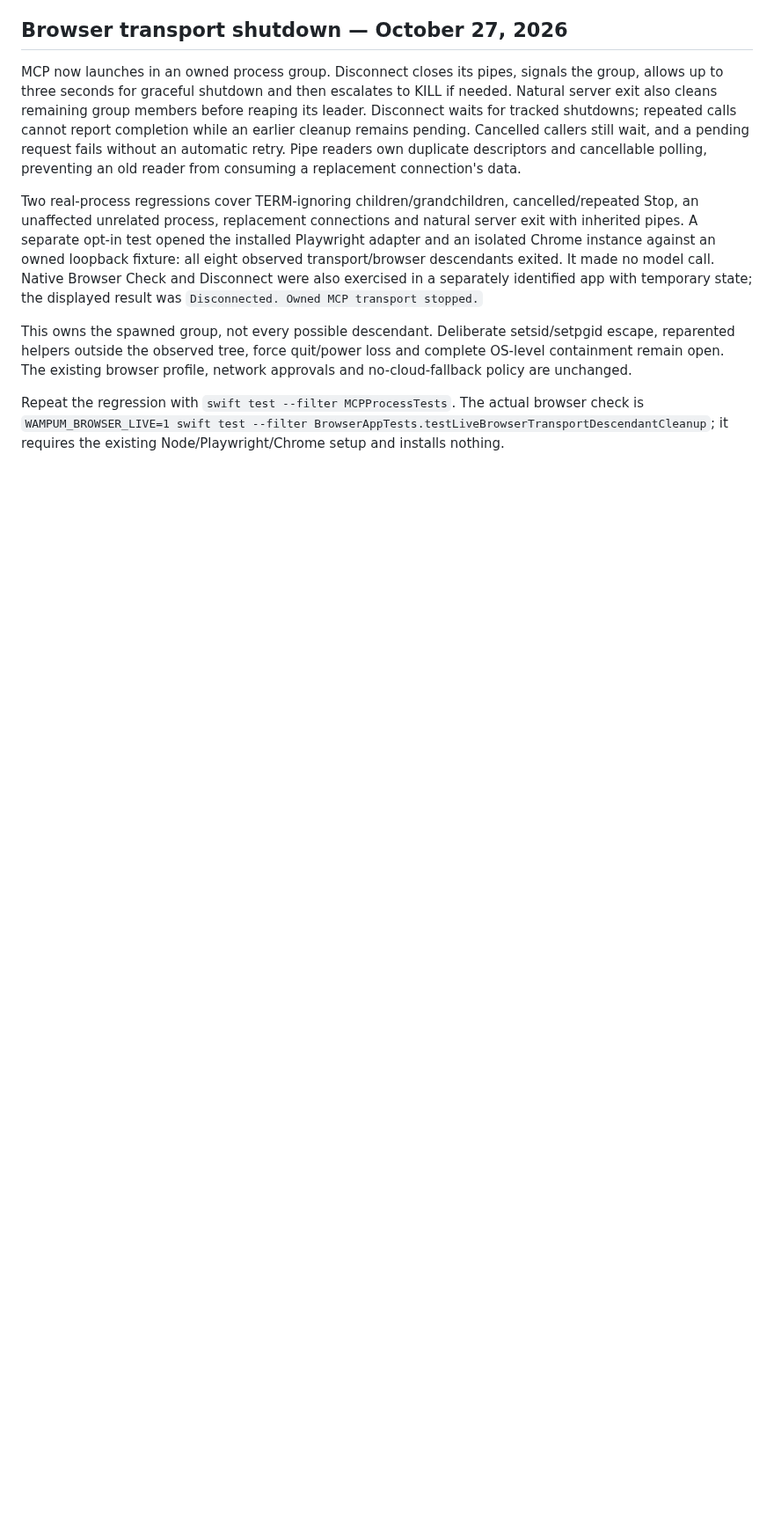
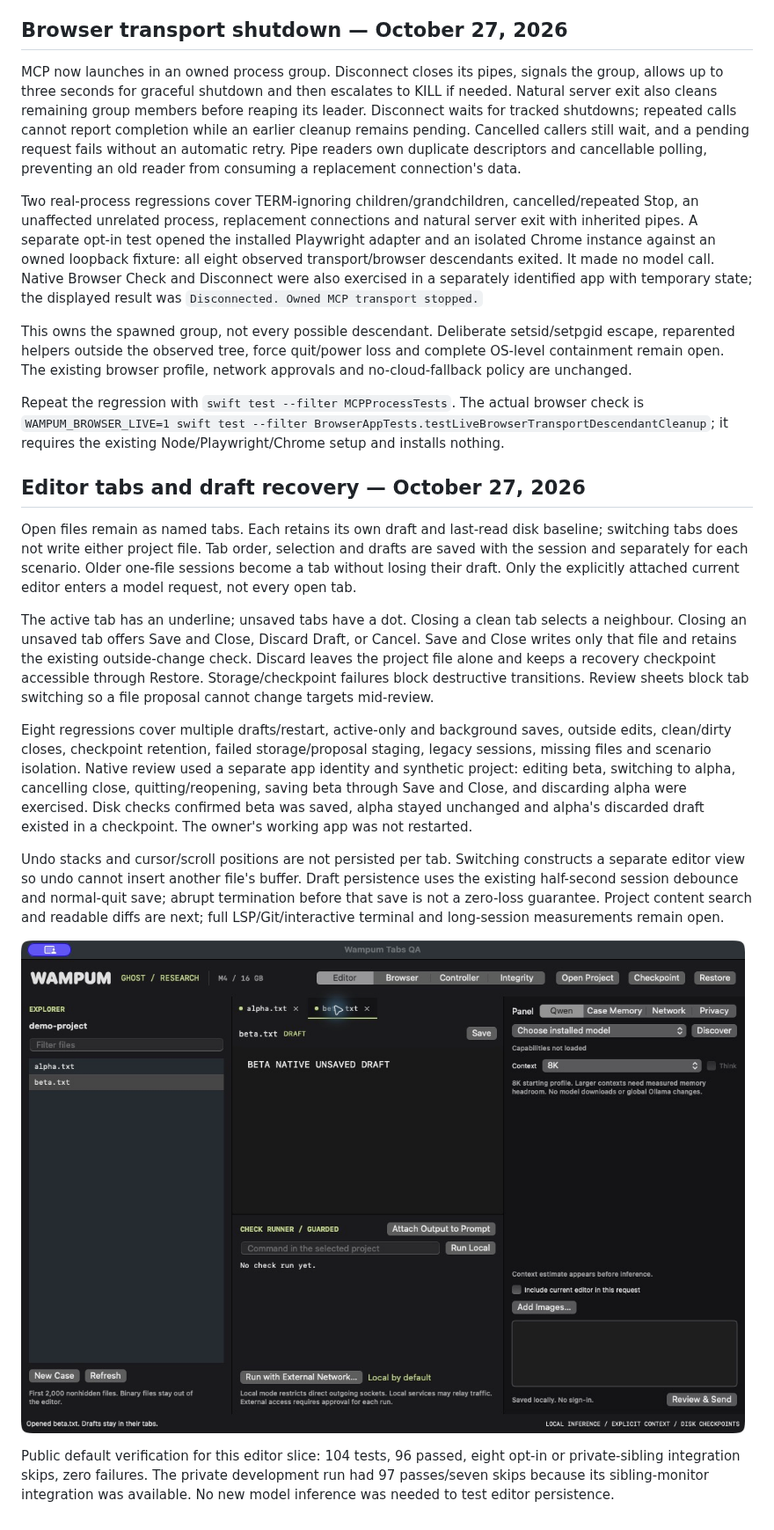
Before and after one commit to ghostintheprompt/wampum, a Markdown page: README.md, the part around one of its changes. Shown at 88% size. GitHub-like rendering; pictures changed too: docs/editor-tabs.jpg (added); blank space fills up the shorter version.

Commit message:
Add persistent editor tabs and protected draft recovery

```diff
--- a/README.md
+++ b/README.md
@@ -224,3 +224,18 @@ Two real-process regressions cover TERM-ignoring children/grandchildren, cancell
 This owns the spawned group, not every possible descendant. Deliberate setsid/setpgid escape, reparented helpers outside the observed tree, force quit/power loss and complete OS-level containment remain open. The existing browser profile, network approvals and no-cloud-fallback policy are unchanged.
 
 Repeat the regression with `swift test --filter MCPProcessTests`. The actual browser check is `WAMPUM_BROWSER_LIVE=1 swift test --filter BrowserAppTests.testLiveBrowserTransportDescendantCleanup`; it requires the existing Node/Playwright/Chrome setup and installs nothing.
+
+
+## Editor tabs and draft recovery — October 27, 2026
+
+Open files remain as named tabs. Each retains its own draft and last-read disk baseline; switching tabs does not write either project file. Tab order, selection and drafts are saved with the session and separately for each scenario. Older one-file sessions become a tab without losing their draft. Only the explicitly attached current editor enters a model request, not every open tab.
+
+The active tab has an underline; unsaved tabs have a dot. Closing a clean tab selects a neighbour. Closing an unsaved tab offers Save and Close, Discard Draft, or Cancel. Save and Close writes only that file and retains the existing outside-change check. Discard leaves the project file alone and keeps a recovery checkpoint accessible through Restore. Storage/checkpoint failures block destructive transitions. Review sheets block tab switching so a file proposal cannot change targets mid-review.
+
+Eight regressions cover multiple drafts/restart, active-only and background saves, outside edits, clean/dirty closes, checkpoint retention, failed storage/proposal staging, legacy sessions, missing files and scenario isolation. Native review used a separate app identity and synthetic project: editing beta, switching to alpha, cancelling close, quitting/reopening, saving beta through Save and Close, and discarding alpha were exercised. Disk checks confirmed beta was saved, alpha stayed unchanged and alpha's discarded draft existed in a checkpoint. The owner's working app was not restarted.
+
+Undo stacks and cursor/scroll positions are not persisted per tab. Switching constructs a separate editor view so undo cannot insert another file's buffer. Draft persistence uses the existing half-second session debounce and normal-quit save; abrupt termination before that save is not a zero-loss guarantee. Project content search and readable diffs are next; full LSP/Git/interactive terminal and long-session measurements remain open.
+
+![Native editor tabs with synthetic drafts](docs/editor-tabs.jpg)
+
+Public default verification for this editor slice: 104 tests, 96 passed, eight opt-in or private-sibling integration skips, zero failures. The private development run had 97 passes/seven skips because its sibling-monitor integration was available. No new model inference was needed to test editor persistence.
```
Also changed, not shown: other parts of README.md (+2 -2 lines), 6 other files.
